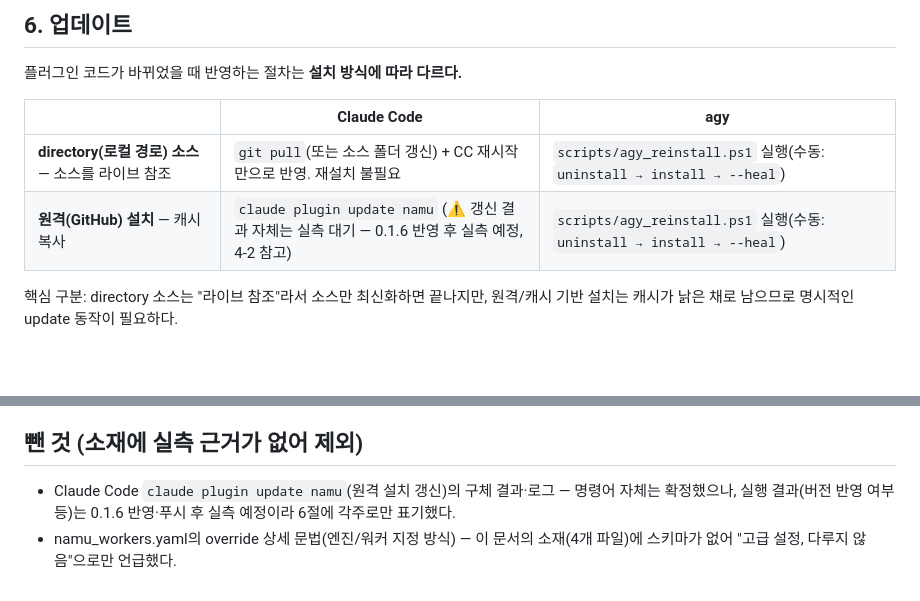
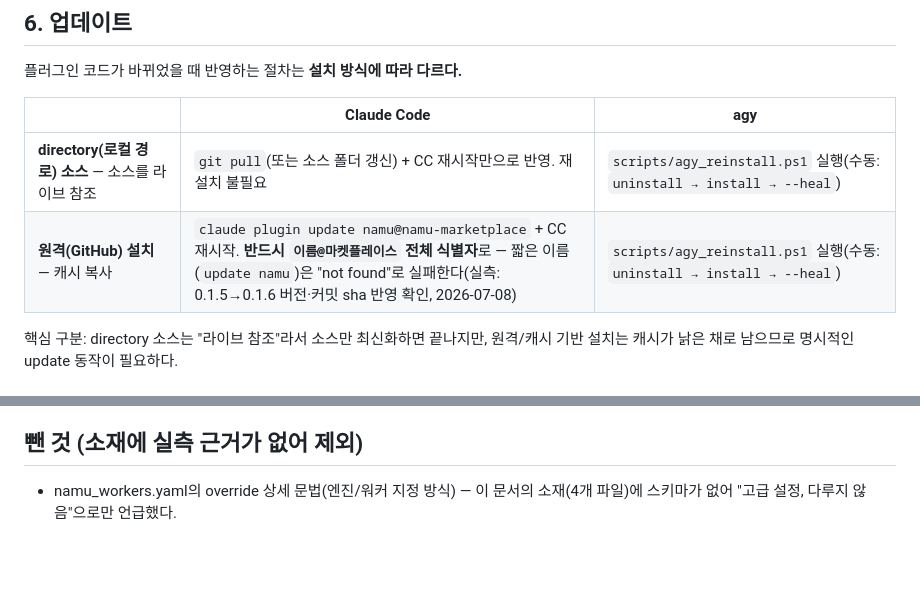
Before and after one commit to onmiso-hash/namu-agent, a Markdown page: docs/install_guide.md, 2 parts joined by grey strips. GitHub-like rendering; blank space fills up the shorter version.

```diff
--- a/docs/install_guide.md
+++ b/docs/install_guide.md
@@ -89,7 +89,7 @@ scripts/agy_reinstall.ps1
 | | Claude Code | agy |
 |---|---|---|
 | **directory(로컬 경로) 소스** — 소스를 라이브 참조 | `git pull`(또는 소스 폴더 갱신) + CC 재시작만으로 반영. 재설치 불필요 | `scripts/agy_reinstall.ps1` 실행(수동: `uninstall → install → --heal`) |
-| **원격(GitHub) 설치** — 캐시 복사 | `claude plugin update namu` (⚠️ 갱신 결과 자체는 실측 대기 — 0.1.6 반영 후 실측 예정, 4-2 참고) | `scripts/agy_reinstall.ps1` 실행(수동: `uninstall → install → --heal`) |
+| **원격(GitHub) 설치** — 캐시 복사 | `claude plugin update namu@namu-marketplace` + CC 재시작. **반드시 `이름@마켓플레이스` 전체 식별자**로 — 짧은 이름(`update namu`)은 "not found"로 실패한다(실측: 0.1.5→0.1.6 버전·커밋 sha 반영 확인, 2026-07-08) | `scripts/agy_reinstall.ps1` 실행(수동: `uninstall → install → --heal`) |
 
 핵심 구분: directory 소스는 "라이브 참조"라서 소스만 최신화하면 끝나지만, 원격/캐시 기반 설치는 캐시가 낡은 채로 남으므로 명시적인 update 동작이 필요하다.
 
@@ -116,5 +116,4 @@ NAMU는 `namu-coder`/`namu-reviewer` 같은 워커를 오케스트레이션 스
 
 ## 뺀 것 (소재에 실측 근거가 없어 제외)
 
-- Claude Code `claude plugin update namu`(원격 설치 갱신)의 구체 결과·로그 — 명령어 자체는 확정했으나, 실행 결과(버전 반영 여부 등)는 0.1.6 반영·푸시 후 실측 예정이라 6절에 각주로만 표기했다.
 - namu_workers.yaml의 override 상세 문법(엔진/워커 지정 방식) — 이 문서의 소재(4개 파일)에 스키마가 없어 "고급 설정, 다루지 않음"으로만 언급했다.
```
Also changed, not shown: docs/deploy_design.md (+2 -2 lines).
